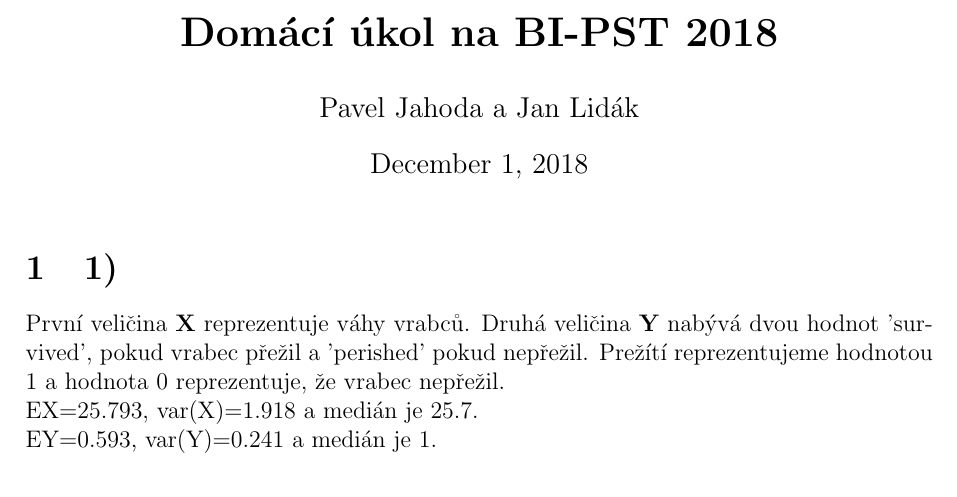
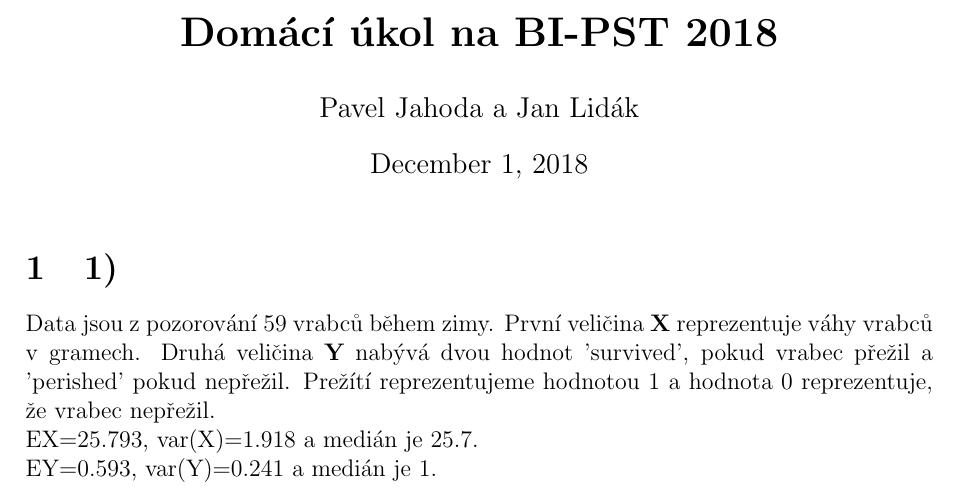
Before and after one commit to JahodaPaul/FIT_CTU, a LaTeX document (Report/report.tex): part of the page, cut so that both start at the same text. Compiled offline with pdfLaTeX.

Commit message:
update some info about the data

```diff
--- a/Report/report.tex
+++ b/Report/report.tex
@@ -12,7 +12,7 @@
 \maketitle
 
 \section{1)}
-První veličina {\bf X} reprezentuje váhy vrabců. Druhá veličina {\bf Y} nabývá dvou hodnot 'survived', pokud vrabec přežil a 'perished' pokud nepřežil. Prežítí reprezentujeme hodnotou 1 a hodnota 0 reprezentuje, že vrabec nepřežil.\\
+Data jsou z pozorování 59 vrabců během zimy. První veličina {\bf X} reprezentuje váhy vrabců v gramech. Druhá veličina {\bf Y} nabývá dvou hodnot 'survived', pokud vrabec přežil a 'perished' pokud nepřežil. Prežítí reprezentujeme hodnotou 1 a hodnota 0 reprezentuje, že vrabec nepřežil.\\
 EX=25.793, var(X)=1.918 a medián je 25.7.\\
 EY=0.593, var(Y)=0.241 a medián je 1.
 \par \bigskip
```
Also changed, not shown: Report/report.pdf, 1 other file.
